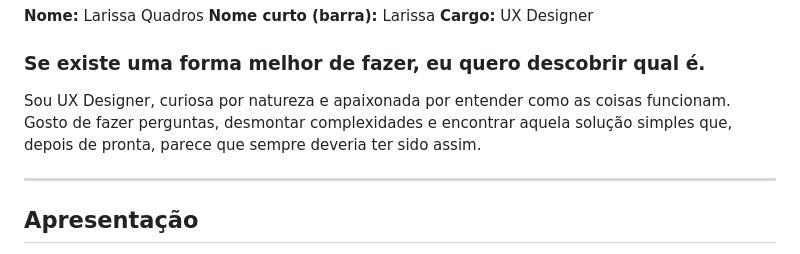
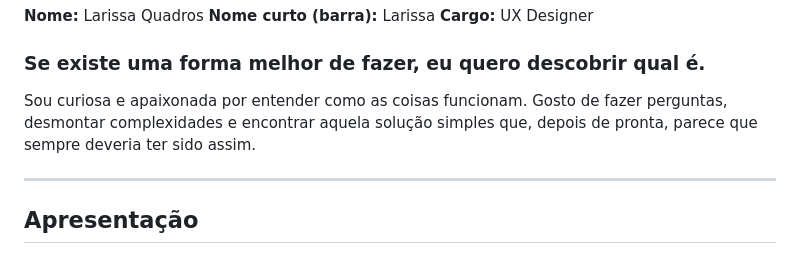
Before and after one commit to lariquadrinhos/case-portifolio, a Markdown page: quem-sou-eu.md, the part around the change. Rendered like a GitHub page.

```diff
--- a/quem-sou-eu.md
+++ b/quem-sou-eu.md
@@ -14,7 +14,7 @@ Textos finais selecionados para o portfólio.
 
 ### Se existe uma forma melhor de fazer, eu quero descobrir qual é.
 
-Sou UX Designer, curiosa por natureza e apaixonada por entender como as coisas funcionam. Gosto de fazer perguntas, desmontar complexidades e encontrar aquela solução simples que, depois de pronta, parece que sempre deveria ter sido assim.
+Sou curiosa e apaixonada por entender como as coisas funcionam. Gosto de fazer perguntas, desmontar complexidades e encontrar aquela solução simples que, depois de pronta, parece que sempre deveria ter sido assim.
 
 ---
 
```
Also changed, not shown: docs/log-de-decisoes.md (+30 -0 lines), 1 other file.
